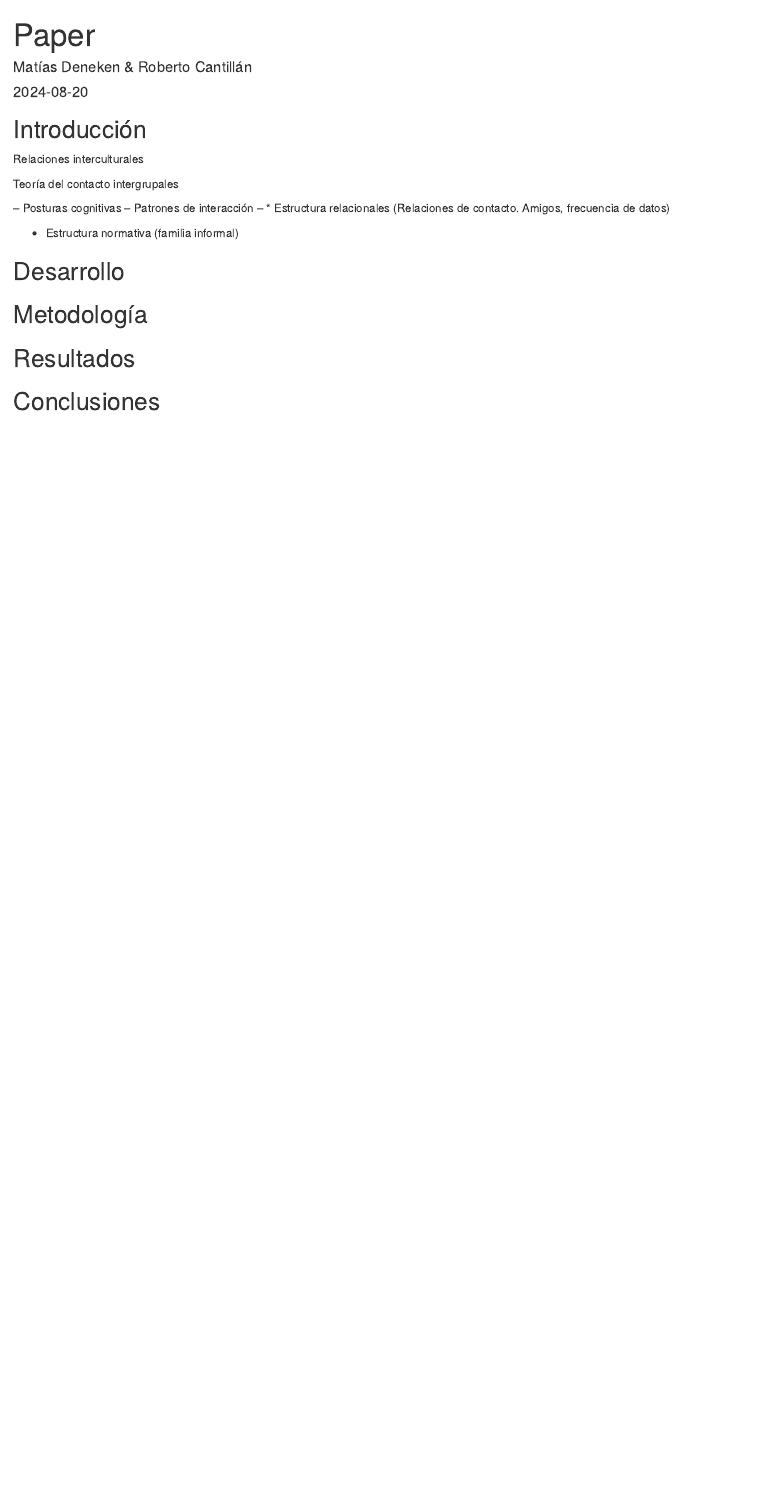
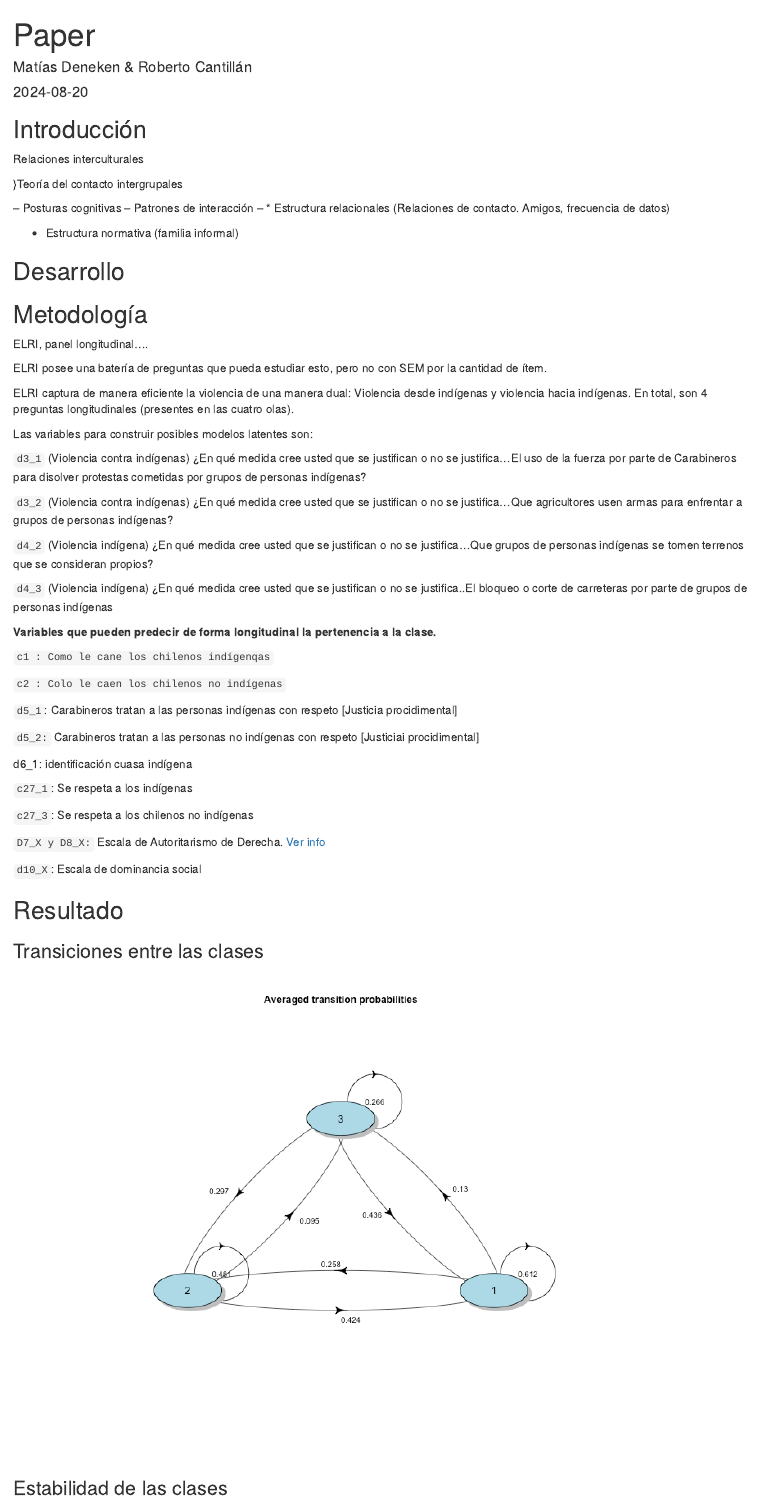
Before and after one commit to rcantillan/elri_code_analysis, an R Markdown document (article.Rmd): the page in a window 1100 px wide, from its top. Rendered offline with R 4.5, knitr and Pandoc, with nearby package versions.

Commit message:
escritura

```diff
--- a/article.Rmd
+++ b/article.Rmd
@@ -13,19 +13,56 @@ knitr::opts_chunk$set(echo = TRUE)
 
 Relaciones interculturales
 
-Teoría del contacto intergrupales
+}Teoría del contacto intergrupales
 
--- Posturas cognitivas
--- Patrones de interacción
---
-* Estructura relacionales (Relaciones de contacto. Amigos, frecuencia de datos)
+-- Posturas cognitivas -- Patrones de interacción -- \* Estructura relacionales (Relaciones de contacto. Amigos, frecuencia de datos)
 
-* Estructura normativa (familia informal)
+-   Estructura normativa (familia informal)
 
 ## Desarrollo
 
 ## Metodología
 
+ELRI, panel longitudinal....
 
-## Resultados
+ELRI posee una batería de preguntas que pueda estudiar esto, pero no con SEM por la cantidad de ítem.
 
+ELRI captura de manera eficiente la violencia de una manera dual: Violencia desde indígenas y violencia hacia indígenas. En total, son 4 preguntas longitudinales (presentes en las cuatro olas).
+
+Las variables para construir posibles modelos latentes son:
+
+`d3_1` (Violencia contra indígenas) ¿En qué medida cree usted que se justifican o no se justifica...El uso de la fuerza por parte de Carabineros para disolver protestas cometidas por grupos de personas indígenas?
+
+`d3_2` (Violencia contra indígenas) ¿En qué medida cree usted que se justifican o no se justifica...Que agricultores usen armas para enfrentar a grupos de personas indígenas?
+
+`d4_2` (Violencia indígena) ¿En qué medida cree usted que se justifican o no se justifica...Que grupos de personas indígenas se tomen terrenos que se consideran propios?
+
+`d4_3` (Violencia indígena) ¿En qué medida cree usted que se justifican o no se justifica..El bloqueo o corte de carreteras por parte de grupos de personas indígenas
+
+**Variables que pueden predecir de forma longitudinal la pertenencia a la clase.**
+
+`c1 : Como le cane los chilenos indígenqas`
+
+`c2 : Colo le caen los chilenos no indígenas`
+
+`d5_1`: Carabineros tratan a las personas indígenas con respeto [Justicia procidimental]
+
+`d5_2:` Carabineros tratan a las personas no indígenas con respeto [Justiciai procidimental]
+
+d6_1: identificación cuasa indígena
+
+`c27_1`: Se respeta a los indígenas
+
+`c27_3`: Se respeta a los chilenos no indígenas
+
+`D7_X y D8_X:` Escala de Autoritarismo de Derecha. [Ver info](https://mideuc.cl/wp-content/uploads/2022/11/Autoritarismo-de-Derecha_documentacion-de-instrumento.pdf)
+
+`d10_X`: Escala de dominancia social
+
+## Resultado
+
+### Transiciones entre las clases
+
+![](code/transitions_modelo_3c.png)
+
+### Estabilidad de las clases
```
Also changed, not shown: code/latent_violence/001_lcmm.R (+13 -2 lines), references.bib (added, +15 -0 lines), code/marginal_modelo_3c.png (added), code/transitions_modelo_3c.png (added), transitions_modelo_3c.png (added), article.Rmd (6 more changed lines).
